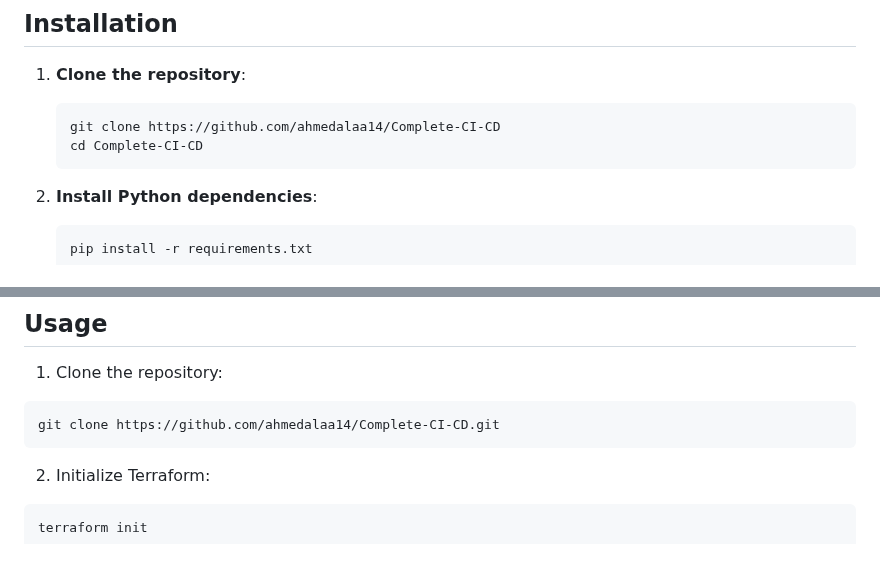
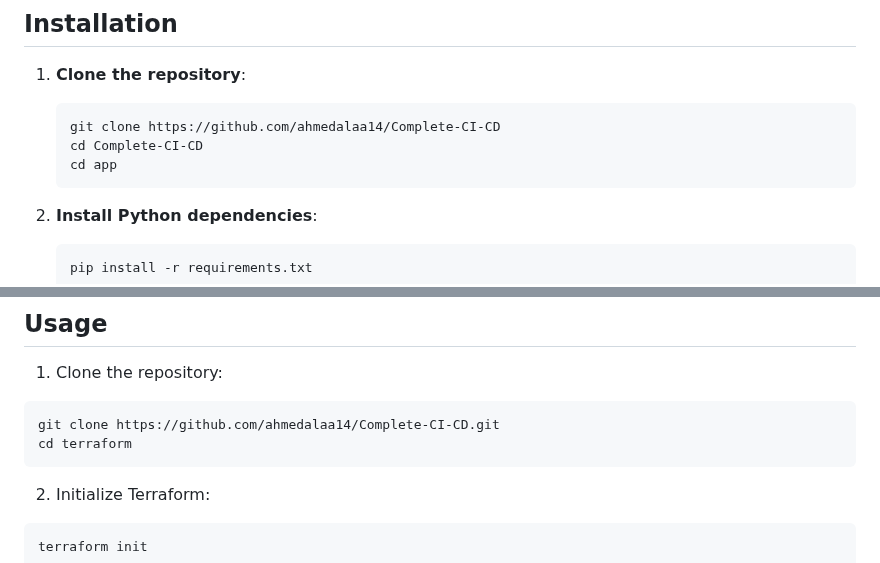
Before and after one commit to ahmedalaa14/Complete-CI-CD, a Markdown page: README.md, 2 parts joined by grey strips. Rendered like a GitHub page.

````diff
--- a/README.md
+++ b/README.md
@@ -22,6 +22,7 @@
    ```bash
    git clone https://github.com/ahmedalaa14/Complete-CI-CD
    cd Complete-CI-CD
+   cd app
    ```
 
 2. **Install Python dependencies**:
@@ -199,6 +200,7 @@ kubectl apply -f kubernetes/
 1. Clone the repository:
 ```
 git clone https://github.com/ahmedalaa14/Complete-CI-CD.git
+cd terraform
 ```
 2. Initialize Terraform:
 ```
````
